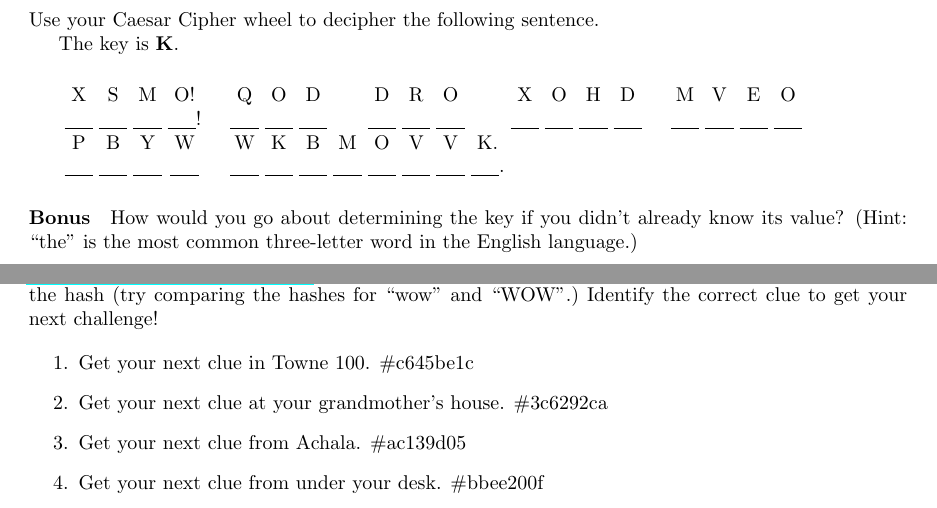
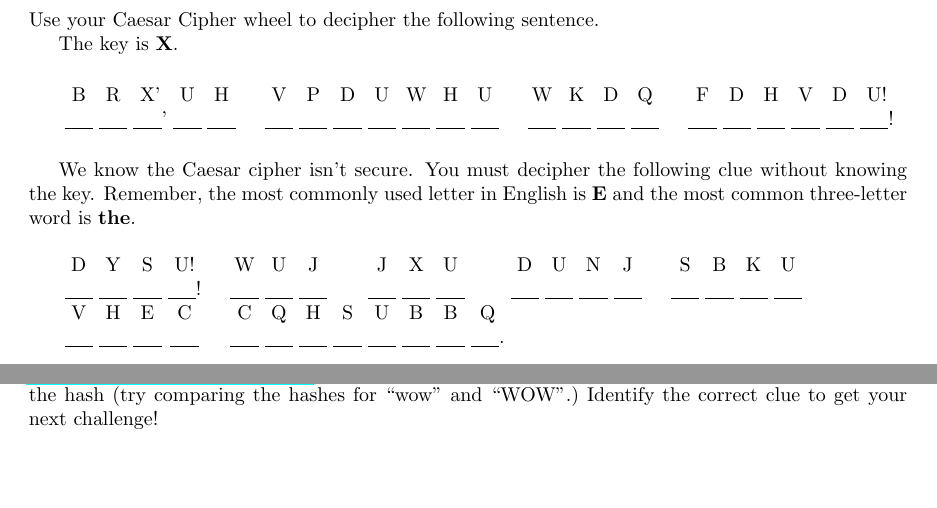
Before and after one commit to marsella/gems17, a LaTeX document (clues.tex): two parts of pages 1 and 2 of 7, joined at a grey line, cut so that both start at the same text, the shorter picture padded with empty space. Compiled offline with pdfLaTeX.

Commit message:
make clue 1 harder

```diff
--- a/clues.tex
+++ b/clues.tex
@@ -14,12 +14,30 @@
 
 Use your Caesar Cipher wheel to decipher the following sentence.
 
-The key is \textbf{K}.
+The key is \textbf{X}.
+
+\vspace{5mm}
+
+\begin{tabular}{*{40}{@{\hskip3pt}c}}
+B & R & X' & U & H &   & V & P & D & U & W & H & U &   & W & K & D & Q &   & F & D & H & V & D & U! \\
+\underline{\hspace{.5cm}} & \underline{\hspace{.5cm}} & \underline{\hspace{.5cm}}' & \underline{\hspace{.5cm}} & \underline{\hspace{.5cm}} &
+\hspace{.3cm} &
+\underline{\hspace{.5cm}} & \underline{\hspace{.5cm}} & \underline{\hspace{.5cm}} & \underline{\hspace{.5cm}} & \underline{\hspace{.5cm}} & \underline{\hspace{.5cm}} & \underline{\hspace{.5cm}} &
+\hspace{.3cm} &
+\underline{\hspace{.5cm}} & \underline{\hspace{.5cm}} & \underline{\hspace{.5cm}} & \underline{\hspace{.5cm}} &
+\hspace{.3cm} &
+\underline{\hspace{.5cm}} & \underline{\hspace{.5cm}} & \underline{\hspace{.5cm}} & \underline{\hspace{.5cm}} & \underline{\hspace{.5cm}} & \underline{\hspace{.5cm}}!
+
+\end{tabular}
+
+\vspace{5mm}
+
+We know the Caesar cipher isn't secure. You must decipher the following clue without knowing the key. Remember, the most commonly used letter in English is \textbf{E} and the most common three-letter word is \textbf{the}.
 
 \vspace{5mm}
 
 \begin{tabular}{*{39}{@{\hskip3pt}c}}
-X & S & M & O! &   & Q & O & D &   & D & R & O &  & X & O & H & D &   & M & V & E & O \\
+D & Y & S & U! &   & W & U & J &   & J & X & U &   & D & U & N & J &   & S & B & K & U \\
 \underline{\hspace{.5cm}} & \underline{\hspace{.5cm}} & \underline{\hspace{.5cm}} & \underline{\hspace{.5cm}}! &
 \hspace{.3cm} &
 \underline{\hspace{.5cm}} & \underline{\hspace{.5cm}} & \underline{\hspace{.5cm}} &
@@ -29,16 +47,12 @@ X & S & M & O! &   & Q & O & D &   & D & R & O &  & X & O & H & D &   & M & V &
 \underline{\hspace{.5cm}} &  \underline{\hspace{.5cm}} & \underline{\hspace{.5cm}} & \underline{\hspace{.5cm}} &
 \hspace{.3cm} &
 \underline{\hspace{.5cm}} & \underline{\hspace{.5cm}} & \underline{\hspace{.5cm}} & \underline{\hspace{.5cm}} \\
-P & B & Y & W &   & W & K & B & M & O & V & V & K. \\
+V & H & E & C &   & C & Q & H & S & U & B & B & Q \\
 \underline{\hspace{.5cm}} & \underline{\hspace{.5cm}} & \underline{\hspace{.5cm}} & \underline{\hspace{.5cm}} &
 \hspace{.3cm} &
 \underline{\hspace{.5cm}} & \underline{\hspace{.5cm}} & \underline{\hspace{.5cm}} & \underline{\hspace{.5cm}} &
 \underline{\hspace{.5cm}} & \underline{\hspace{.5cm}} & \underline{\hspace{.5cm}} & \underline{\hspace{.5cm}}. \\
 \end{tabular}
-
-
-
-\paragraph{Bonus} How would you go about determining the key if you didn't already know its value? (Hint: ``the'' is the most common three-letter word in the English language.)
 
 \newpage
 
@@ -66,12 +80,12 @@ When you write a note, you'll calculate the hash of the message and write it at
 
 Only one of these clues has a correct hash. You can check hashes at \url{http://www.seas.upenn.edu/~jpaykin/gems/auth.html}. Be sure to type the clues \textit{exactly}: even capitalization will change the hash (try comparing the hashes for ``wow'' and ``WOW''.) Identify the correct clue to get your next challenge!
 
-\begin{enumerate}
-  \item Get your next clue in Towne 100. \#c645be1c
-  \item Get your next clue at your grandmother's house. \#3c6292ca
-  \item Get your next clue from Achala. \#ac139d05
-  \item Get your next clue from under your desk. \#bbee200f
-\end{enumerate}
+%\begin{enumerate}
+  %\item Get your next clue in Towne 100. \#c645be1c
+  %\item Get your next clue at your grandmother's house. \#3c6292ca
+  %\item Get your next clue from Achala. \#ac139d05
+  %\item Get your next clue from under your desk. \#bbee200f
+%\end{enumerate}
 
 \newpage
 
```
Also changed, not shown: time.csv (+3 -0 lines), 1 other file.
